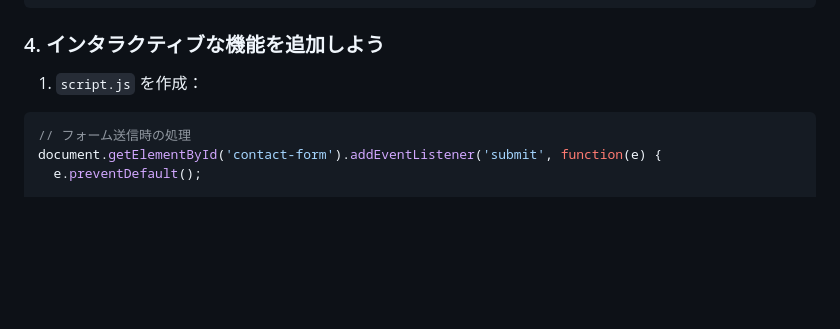
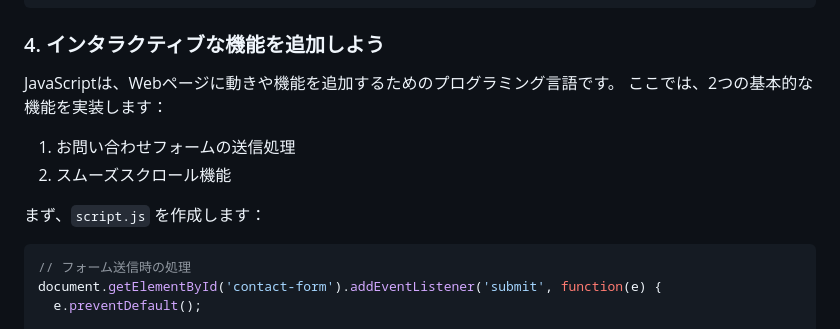
Before and after one commit to hi-miura-sh/webdev-tutorial, a Markdown page: README.md, the part around one of its changes. Drawn GitHub-style; blank space fills up the shorter version.

````diff
--- a/README.md
+++ b/README.md
@@ -219,7 +219,13 @@ footer {
 
 ### 4. インタラクティブな機能を追加しよう
 
-1. `script.js` を作成：
+JavaScriptは、Webページに動きや機能を追加するためのプログラミング言語です。
+ここでは、2つの基本的な機能を実装します：
+
+1. お問い合わせフォームの送信処理
+2. スムーズスクロール機能
+
+まず、`script.js` を作成します：
 ```javascript
 // フォーム送信時の処理
 document.getElementById('contact-form').addEventListener('submit', function(e) {
````
Also changed, not shown: other parts of README.md (+61 -0 lines).
